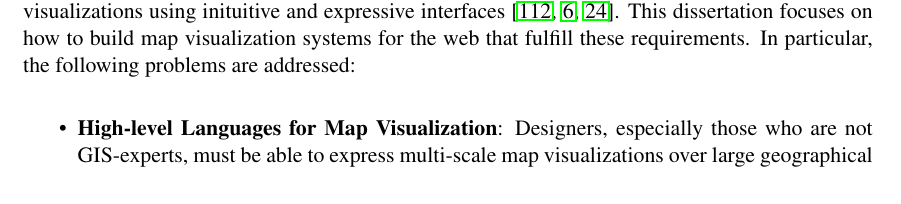
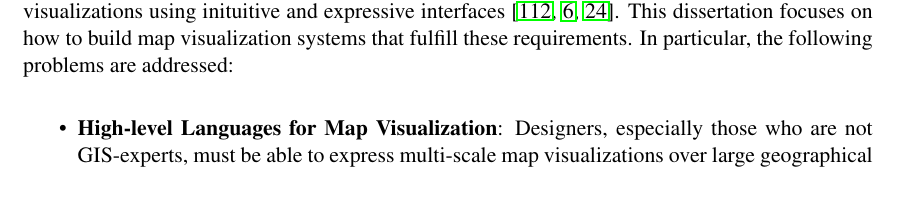
Before and after one commit to skipperkongen/phd-thesis, a LaTeX thesis (thesis.tex): part of page 11 of 102, cut so that both start at the same text. Compiled offline with pdfLaTeX.

Commit message:
14th day in Osaka: figures and disposition day

```diff
--- a/thesis.tex
+++ b/thesis.tex
@@ -174,7 +174,7 @@ Data visualizations must scale well both in the size of the data~\cite{Im2013vis
 \section{Problem statement}
 \label{introduction:problem:statement}
 
-The web has transformed how map visualization should ideally be approached. This has opened up important new problems that must be solved, and which are not adequately addressed by the state of the art. Map visualizations must scale infinitely both in data volume~\cite{Im2013visreduce, battle2013dynamicreduction} and the size of the audience~\cite{viegas2007manyeyes}. Moreover, designers must be able to create compelling and complex map visualizations using inituitive and expressive interfaces~\cite{wu2014case, battle2013scalar, fekete2012dmvis}. This dissertation focuses on how to build map visualization systems for the web that fulfill these requirements. In particular, the following problems are addressed:
+The web has transformed how map visualization should ideally be approached. This has opened up important new problems that must be solved, and which are not adequately addressed by the state of the art. Map visualizations must scale infinitely both in data volume~\cite{Im2013visreduce, battle2013dynamicreduction} and the size of the audience~\cite{viegas2007manyeyes}. Moreover, designers must be able to create compelling and complex map visualizations using inituitive and expressive interfaces~\cite{wu2014case, battle2013scalar, fekete2012dmvis}. This dissertation focuses on how to build map visualization systems that fulfill these requirements. In particular, the following problems are addressed:
 
 \begin{itemize}
 % EXPRESSING
```
